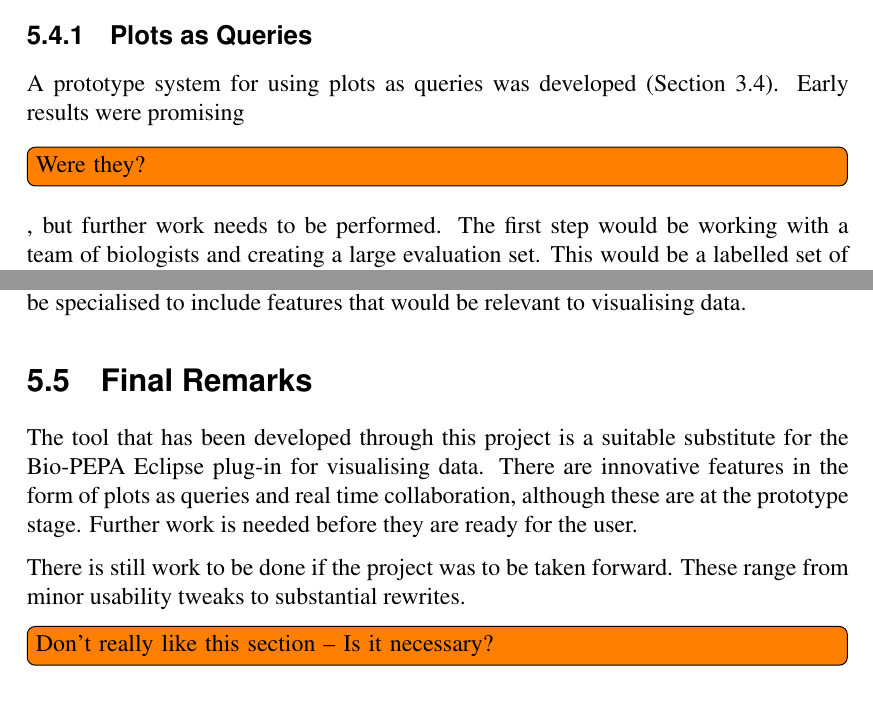
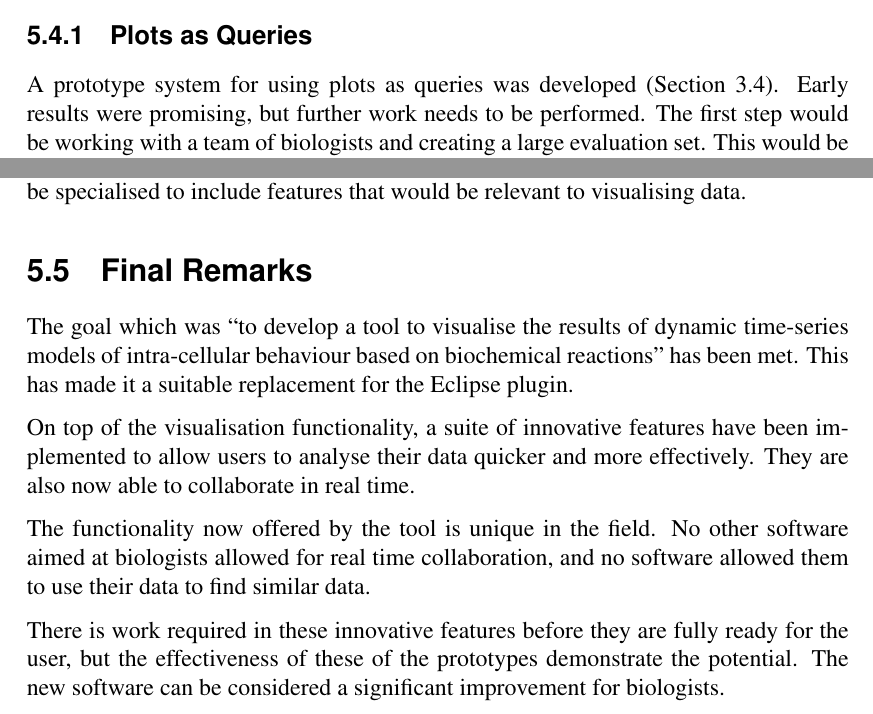
Before and after one commit to jkhulme/mpp2, a LaTeX thesis (mpp2.tex, which reads conclusion.tex): two parts of pages 68 and 70 of 76, joined at a grey line, cut so that both start at the same text. Compiled offline with pdfLaTeX.

Commit message:
just the second half of evaluation, and then overall scan

```diff
--- a/conclusion.tex
+++ b/conclusion.tex
@@ -42,7 +42,7 @@ When doing a visualisation without any collaborators the undo and redo functiona
 By the end of the project the program that had been developed was in a state that could be used by users.  There is more functionality than the Eclipse plugin and it is stable.  There is, however, work which could be done if development were to continue.  This is detailed below.
 
 \subsection{Plots as Queries}
-A prototype system for using plots as queries was developed (Section~\ref{sec:search}).  Early results were promising \tdi{Were they?}, but further work needs to be performed.  The first step would be working with a team of biologists and creating a large evaluation set. This would be a labelled set of plots that are similar or not similar.  This will allow the effectiveness to be accurately measured.  This would also include tuning of the parameters used, such as feature size and vocabulary size.  Other systems for using time series data as queries could also be developed and then the different systems can have their effectiveness compared.
+A prototype system for using plots as queries was developed (Section~\ref{sec:search}).  Early results were promising, but further work needs to be performed.  The first step would be working with a team of biologists and creating a large evaluation set. This would be a labelled set of plots that are similar or not similar.  This will allow the effectiveness to be accurately measured.  This would also include tuning of the parameters used, such as feature size and vocabulary size.  Other systems for using time series data as queries could also be developed and then the different systems can have their effectiveness compared.
 
 There should also be an online repository of time-series data.  This would be processed for use in the search algorithms.  This would be done with the technique in Section~\ref{sec:search}.  \ac{tf.idf}, information retrieval, and machine learning in general, all rely on having a large amount of data.  One user will typically not have enough data to give the best results.  A central repository of data would allow all users' data to be used to gather statistics on the data to be used in the algorithms.  Other users' data could also be displayed in the results.  This would allow users to discover related work and potential collaborators.  Having a central repository also takes some control of the data out of the hands of the user.  Part of the reason for not integrating this feature with the \ac{UI} during this project was that it would have been difficult to track the location of the experiment data.  If the data had been uploaded to a central repository then there would be no problems tracking it, as the user would have no say in the location.
 
@@ -79,8 +79,10 @@ In addition to changing the model of collaboration from being distributed to cen
 
 \section{Final Remarks}
 
-The tool that has been developed through this project is a suitable substitute for the Bio-PEPA Eclipse plug-in for visualising data.  There are innovative features in the form of plots as queries and real time collaboration, although these are at the prototype stage.  Further work is needed before they are ready for the user.
+The goal which was ``to develop a tool to visualise the results of dynamic time-series models of intra-cellular behaviour based on biochemical reactions" has been met.  This has made it a suitable replacement for the Eclipse plugin.
 
-There is still work to be done if the project was to be taken forward.  These range from minor usability tweaks to substantial rewrites.
+On top of the visualisation functionality, a suite of innovative features have been implemented to allow users to analyse their data quicker and more effectively.  They are also now able to collaborate in real time.
 
-\tdi{Don't really like this section -- Is it necessary?}
+The functionality now offered by the tool is unique in the field.  No other software aimed at biologists allowed for real time collaboration, and no software allowed them to use their data to find similar data.
+
+There is work required in these innovative features before they are fully ready for the user, but the effectiveness of these of the prototypes demonstrate the potential.  The new software can be considered a significant improvement for biologists.
```
Also changed, not shown: mpp2.pdf.
